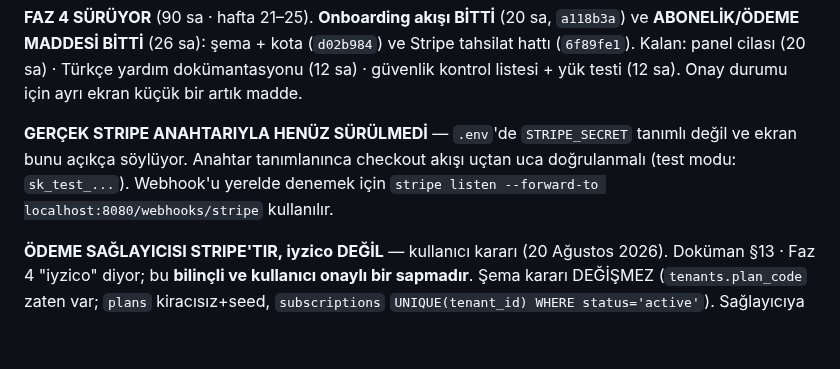
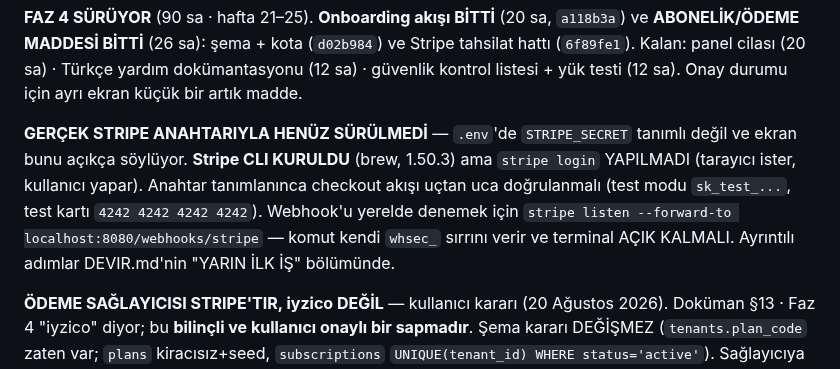
Before and after one commit to ahmethamdi/entegrasyon, a Markdown page: CLAUDE.md, the part around the change. Drawn GitHub-style; blank space fills up the shorter version.

```diff
--- a/CLAUDE.md
+++ b/CLAUDE.md
@@ -753,10 +753,14 @@ güvenlik kontrol listesi + yük testi (12 sa). Onay durumu için ayrı
 ekran küçük bir artık madde.
 
 **GERÇEK STRIPE ANAHTARIYLA HENÜZ SÜRÜLMEDİ** — `.env`'de
-`STRIPE_SECRET` tanımlı değil ve ekran bunu açıkça söylüyor. Anahtar
-tanımlanınca checkout akışı uçtan uca doğrulanmalı (test modu:
-`sk_test_...`). Webhook'u yerelde denemek için `stripe listen
---forward-to localhost:8080/webhooks/stripe` kullanılır.
+`STRIPE_SECRET` tanımlı değil ve ekran bunu açıkça söylüyor.
+**Stripe CLI KURULDU** (brew, 1.50.3) ama `stripe login` YAPILMADI
+(tarayıcı ister, kullanıcı yapar). Anahtar tanımlanınca checkout akışı
+uçtan uca doğrulanmalı (test modu `sk_test_...`, test kartı
+`4242 4242 4242 4242`). Webhook'u yerelde denemek için `stripe listen
+--forward-to localhost:8080/webhooks/stripe` — komut kendi `whsec_`
+sırrını verir ve terminal AÇIK KALMALI. Ayrıntılı adımlar DEVIR.md'nin
+"YARIN İLK İŞ" bölümünde.
 
 **ÖDEME SAĞLAYICISI STRIPE'TIR, iyzico DEĞİL** — kullanıcı kararı
 (20 Ağustos 2026). Doküman §13 · Faz 4 "iyzico" diyor; bu **bilinçli
```
Also changed, not shown: DEVIR.md (+66 -0 lines).
